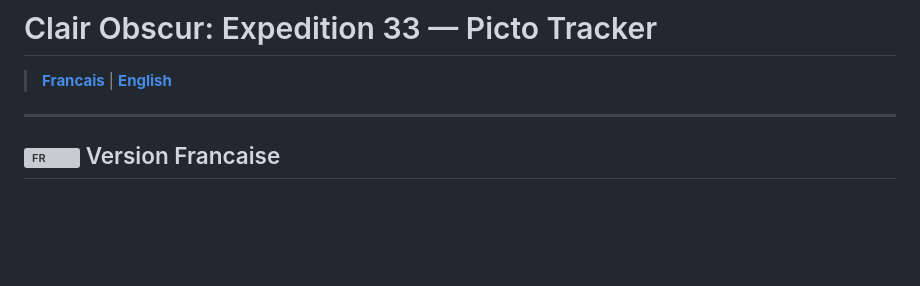
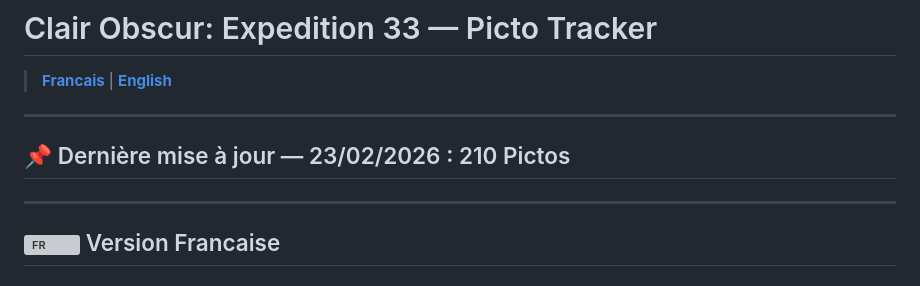
Before and after one commit to dwarfdog/CO33-Picto-Tracker, a Markdown page: README.md, the part around the change. GitHub-like rendering; blank space fills up the shorter version; grey boxes are pictures that could not be loaded.

```diff
--- a/README.md
+++ b/README.md
@@ -1,6 +1,9 @@
 # Clair Obscur: Expedition 33 — Picto Tracker
 
 > **[Francais](#-version-francaise)** | **[English](#-english-version)**
+
+---
+## 📌 Dernière mise à jour — 23/02/2026 : 210 Pictos
 
 ---
 
```
